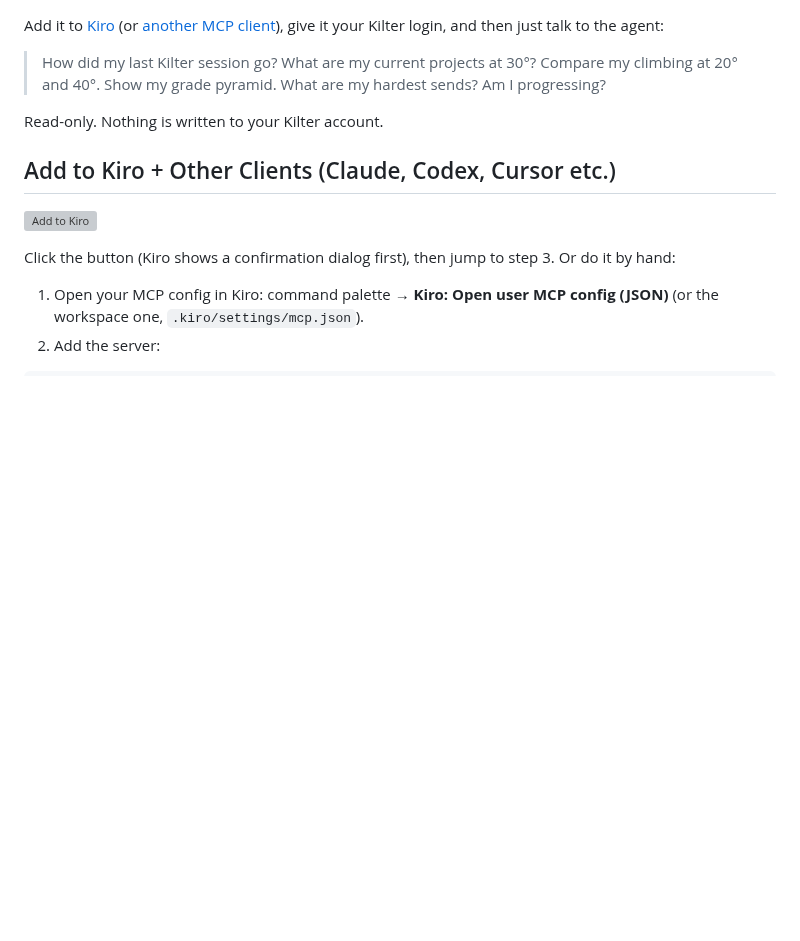
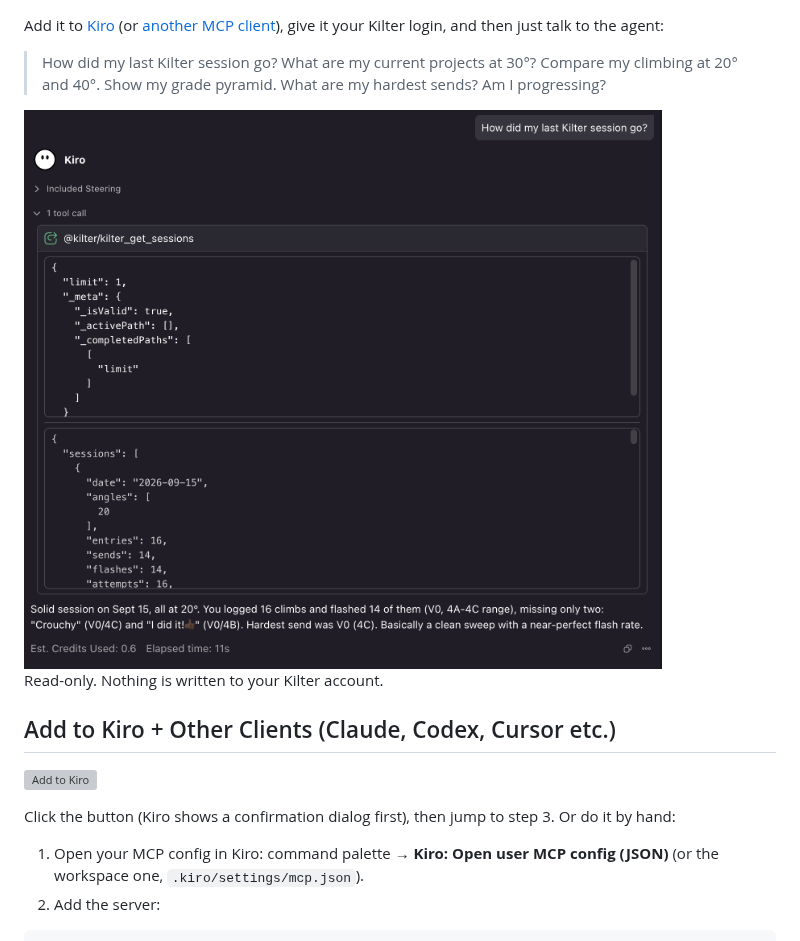
Before and after one commit to wmmg101/kilter-mcp, a Markdown page: README.md, the part around the change. Rendered like a GitHub page; pictures changed too: docs/example-session.png (added); blank space fills up the shorter version; grey boxes are pictures that could not be loaded.

Commit message:
README: add example session screenshot (#7)

```diff
--- a/README.md
+++ b/README.md
@@ -12,6 +12,8 @@ Kilter login, and then just talk to the agent:
 > What are my current projects at 30°?
 > Compare my climbing at 20° and 40°.
 > Show my grade pyramid. What are my hardest sends? Am I progressing?
+
+<img src="docs/example-session.png" alt='Kiro answering "How did my last Kilter session go?" by calling kilter_get_sessions and summarising: 16 climbs logged at 20°, 14 flashed, the two misses named, hardest send V0 (4C).' width="800">
 
 Read-only. Nothing is written to your Kilter account.
 
```
